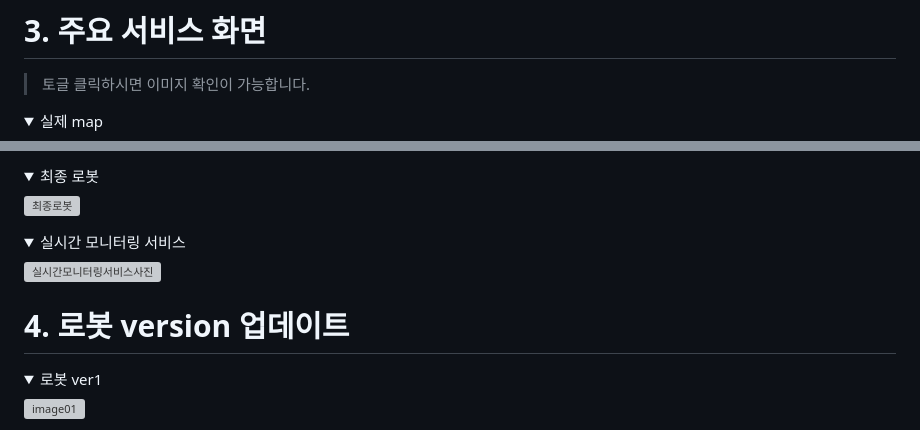
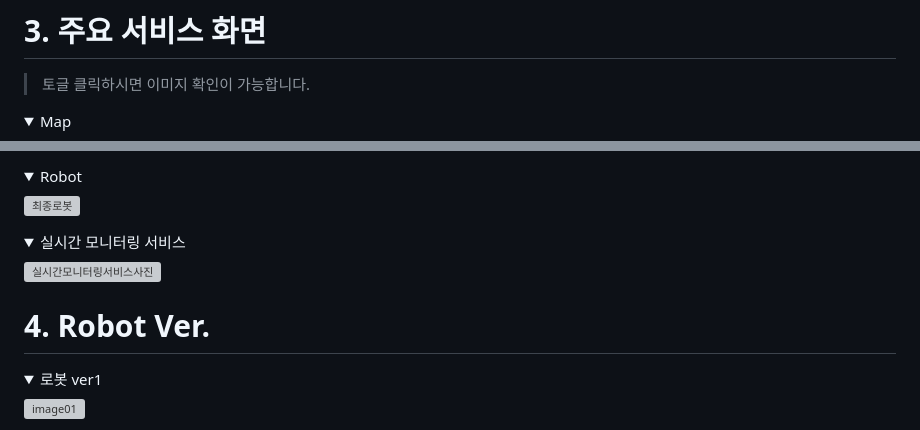
Before and after one commit to softwareyong/Capstone-Design, a Markdown page: README.md, 2 parts joined by grey strips. GitHub-like rendering; folded sections open; grey boxes are pictures that could not be loaded.

```diff
--- a/README.md
+++ b/README.md
@@ -37,5 +37,5 @@
 # 3. 주요 서비스 화면
 > 토글 클릭하시면 이미지 확인이 가능합니다.
 <details>
-   <summary>실제 map</summary>
+   <summary>Map</summary>
 
@@ -46,7 +44,7 @@
 </details>
 
 <details>
-  <summary>최종 로봇</summary>
+  <summary>Robot</summary>
 
   ![최종로봇](https://github.com/softwareyong/Capstone-Design/assets/95459741/da87bf89-eb2b-42af-a5d4-c00c526c2c35)
 
@@ -59,7 +57,7 @@
 
  </details>
 
-# 4. 로봇 version 업데이트
+# 4. Robot Ver.
  <details>
       <summary>로봇 ver1</summary>
 
```
Also changed, not shown: other parts of README.md (+1 -3 lines).
